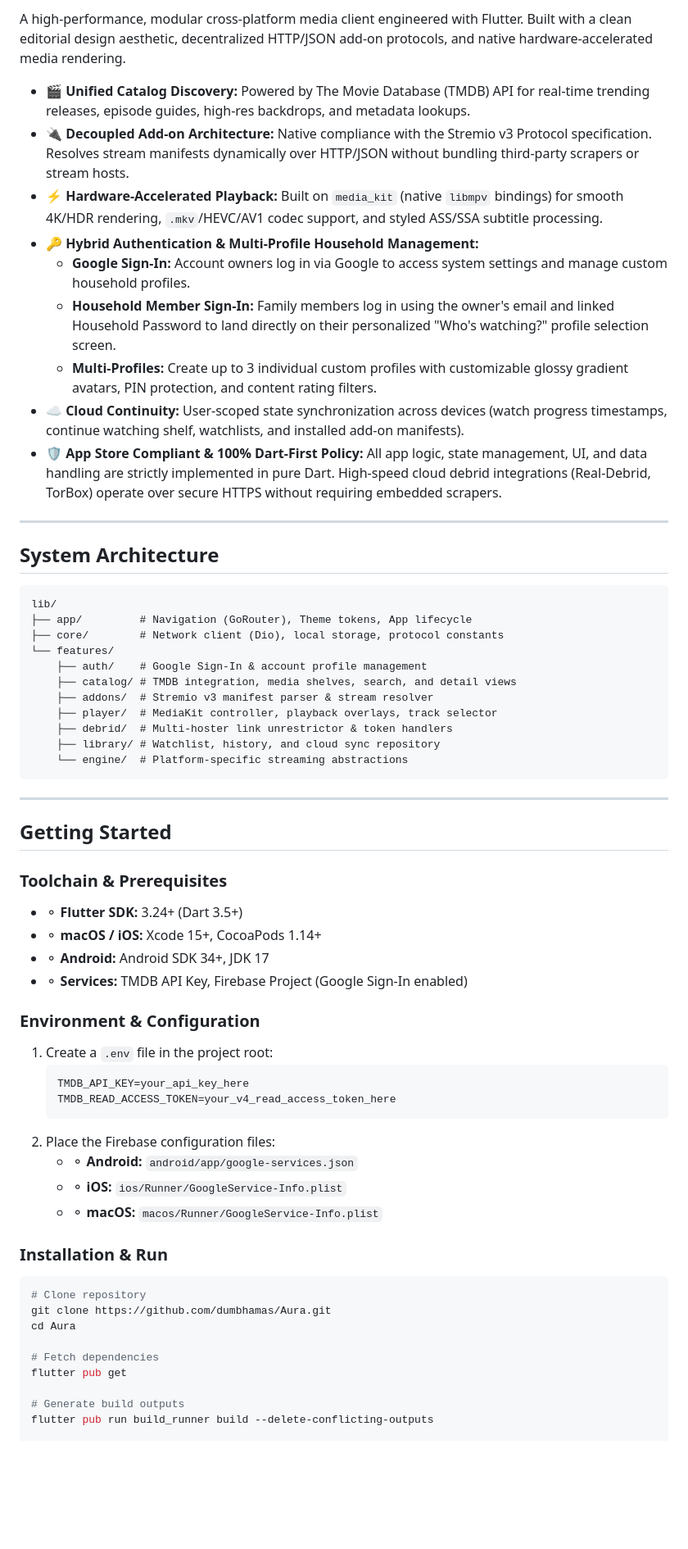
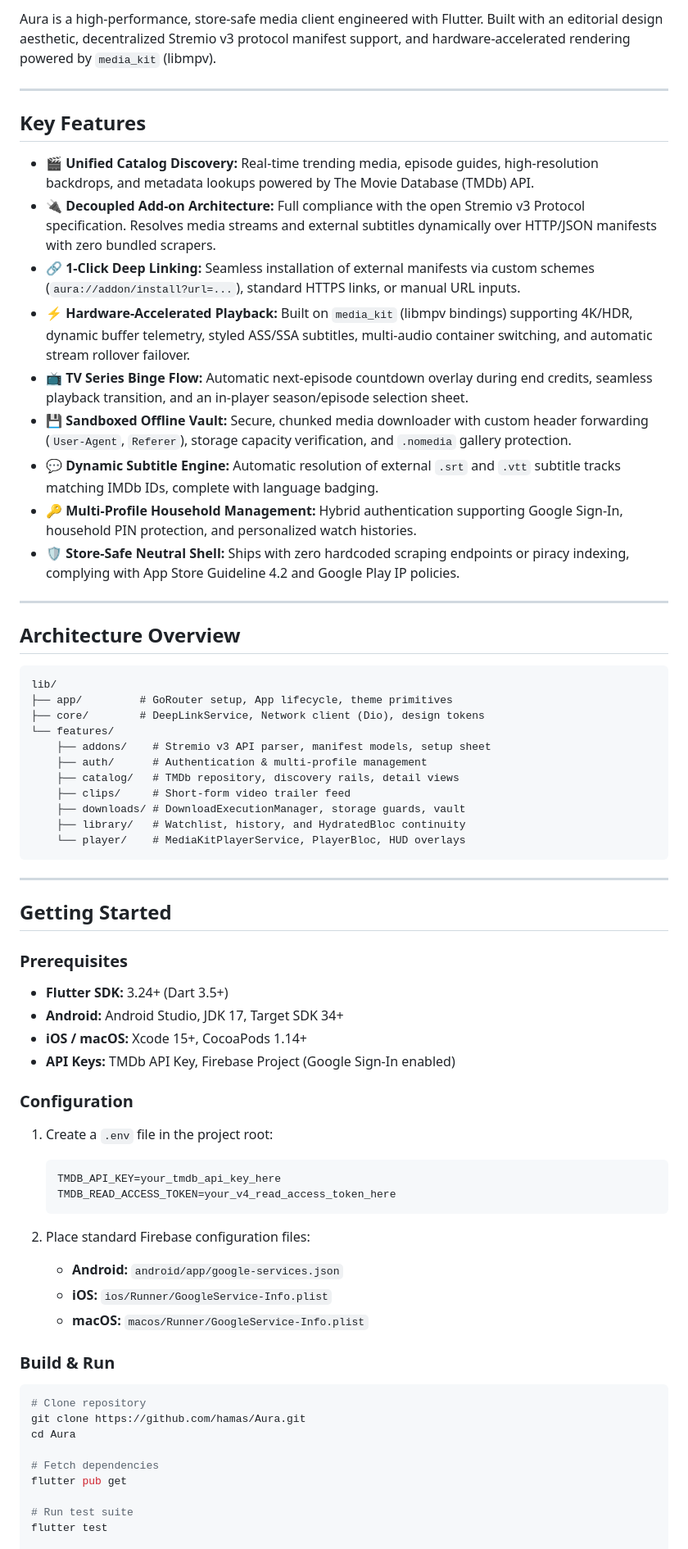
Before and after one commit to hamas/Aura, a Markdown page: README.md, the part around one of its changes. Shown at 82% size. Drawn GitHub-style; blank space fills up the shorter version.

Commit message:
docs: modernize README with accurate architecture, deep-link capabilities, and test metrics

````diff
--- a/README.md
+++ b/README.md
@@ -4,67 +6,72 @@
 
-A high-performance, modular cross-platform media client engineered with Flutter. Built with a clean editorial design aesthetic, decentralized HTTP/JSON add-on protocols, and native hardware-accelerated media rendering.
-
-- 🎬 **Unified Catalog Discovery:** Powered by The Movie Database (TMDB) API for real-time trending releases, episode guides, high-res backdrops, and metadata lookups.
-- 🔌 **Decoupled Add-on Architecture:** Native compliance with the Stremio v3 Protocol specification. Resolves stream manifests dynamically over HTTP/JSON without bundling third-party scrapers or stream hosts.
-- ⚡ **Hardware-Accelerated Playback:** Built on `media_kit` (native `libmpv` bindings) for smooth 4K/HDR rendering, `.mkv`/HEVC/AV1 codec support, and styled ASS/SSA subtitle processing.
-- 🔑 **Hybrid Authentication & Multi-Profile Household Management:**
-  - **Google Sign-In:** Account owners log in via Google to access system settings and manage custom household profiles.
-  - **Household Member Sign-In:** Family members log in using the owner's email and linked Household Password to land directly on their personalized "Who's watching?" profile selection screen.
-  - **Multi-Profiles:** Create up to 3 individual custom profiles with customizable glossy gradient avatars, PIN protection, and content rating filters.
-- ☁️ **Cloud Continuity:** User-scoped state synchronization across devices (watch progress timestamps, continue watching shelf, watchlists, and installed add-on manifests).
-- 🛡️ **App Store Compliant & 100% Dart-First Policy:** All app logic, state management, UI, and data handling are strictly implemented in pure Dart. High-speed cloud debrid integrations (Real-Debrid, TorBox) operate over secure HTTPS without requiring embedded scrapers.
+Aura is a high-performance, store-safe media client engineered with Flutter. Built with an editorial design aesthetic, decentralized Stremio v3 protocol manifest support, and hardware-accelerated rendering powered by `media_kit` (libmpv).
 
 ---
 
-## System Architecture
+## Key Features
+
+- 🎬 **Unified Catalog Discovery:** Real-time trending media, episode guides, high-resolution backdrops, and metadata lookups powered by The Movie Database (TMDb) API.
+- 🔌 **Decoupled Add-on Architecture:** Full compliance with the open Stremio v3 Protocol specification. Resolves media streams and external subtitles dynamically over HTTP/JSON manifests with zero bundled scrapers.
+- 🔗 **1-Click Deep Linking:** Seamless installation of external manifests via custom schemes (`aura://addon/install?url=...`), standard HTTPS links, or manual URL inputs.
+- ⚡ **Hardware-Accelerated Playback:** Built on `media_kit` (libmpv bindings) supporting 4K/HDR, dynamic buffer telemetry, styled ASS/SSA subtitles, multi-audio container switching, and automatic stream rollover failover.
+- 📺 **TV Series Binge Flow:** Automatic next-episode countdown overlay during end credits, seamless playback transition, and an in-player season/episode selection sheet.
+- 💾 **Sandboxed Offline Vault:** Secure, chunked media downloader with custom header forwarding (`User-Agent`, `Referer`), storage capacity verification, and `.nomedia` gallery protection.
+- 💬 **Dynamic Subtitle Engine:** Automatic resolution of external `.srt` and `.vtt` subtitle tracks matching IMDb IDs, complete with language badging.
+- 🔑 **Multi-Profile Household Management:** Hybrid authentication supporting Google Sign-In, household PIN protection, and personalized watch histories.
+- 🛡️ **Store-Safe Neutral Shell:** Ships with zero hardcoded scraping endpoints or piracy indexing, complying with App Store Guideline 4.2 and Google Play IP policies.
+
+---
+
+## Architecture Overview
 
 ```text
 lib/
-├── app/         # Navigation (GoRouter), Theme tokens, App lifecycle
-├── core/        # Network client (Dio), local storage, protocol constants
+├── app/         # GoRouter setup, App lifecycle, theme primitives
+├── core/        # DeepLinkService, Network client (Dio), design tokens
 └── features/
-    ├── auth/    # Google Sign-In & account profile management
-    ├── catalog/ # TMDB integration, media shelves, search, and detail views
-    ├── addons/  # Stremio v3 manifest parser & stream resolver
-    ├── player/  # MediaKit controller, playback overlays, track selector
-    ├── debrid/  # Multi-hoster link unrestrictor & token handlers
-    ├── library/ # Watchlist, history, and cloud sync repository
-    └── engine/  # Platform-specific streaming abstractions
+    ├── addons/    # Stremio v3 API parser, manifest models, setup sheet
+    ├── auth/      # Authentication & multi-profile management
+    ├── catalog/   # TMDb repository, discovery rails, detail views
+    ├── clips/     # Short-form video trailer feed
+    ├── downloads/ # DownloadExecutionManager, storage guards, vault
+    ├── library/   # Watchlist, history, and HydratedBloc continuity
+    └── player/    # MediaKitPlayerService, PlayerBloc, HUD overlays
 ```
 
 ---
 
 ## Getting Started
 
-### Toolchain & Prerequisites
+### Prerequisites
 
-- ⚬ **Flutter SDK:** 3.24+ (Dart 3.5+)
-- ⚬ **macOS / iOS:** Xcode 15+, CocoaPods 1.14+
-- ⚬ **Android:** Android SDK 34+, JDK 17
-- ⚬ **Services:** TMDB API Key, Firebase Project (Google Sign-In enabled)
+- **Flutter SDK:** 3.24+ (Dart 3.5+)
+- **Android:** Android Studio, JDK 17, Target SDK 34+
+- **iOS / macOS:** Xcode 15+, CocoaPods 1.14+
+- **API Keys:** TMDb API Key, Firebase Project (Google Sign-In enabled)
 
-### Environment & Configuration
+### Configuration
 
 1. Create a `.env` file in the project root:
    ```env
-   TMDB_API_KEY=your_api_key_here
+   TMDB_API_KEY=your_tmdb_api_key_here
    TMDB_READ_ACCESS_TOKEN=your_v4_read_access_token_here
    ```
-2. Place the Firebase configuration files:
-   - ⚬ **Android:** `android/app/google-services.json`
-   - ⚬ **iOS:** `ios/Runner/GoogleService-Info.plist`
-   - ⚬ **macOS:** `macos/Runner/GoogleService-Info.plist`
 
-### Installation & Run
+2. Place standard Firebase configuration files:
+   - **Android:** `android/app/google-services.json`
+   - **iOS:** `ios/Runner/GoogleService-Info.plist`
+   - **macOS:** `macos/Runner/GoogleService-Info.plist`
+
+### Build & Run
 
 ```bash
 # Clone repository
-git clone https://github.com/dumbhamas/Aura.git
+git clone https://github.com/hamas/Aura.git
 cd Aura
 
 # Fetch dependencies
 flutter pub get
 
-# Generate build outputs
-flutter pub run build_runner build --delete-conflicting-outputs
+# Run test suite
+flutter test
 
````
Also changed, not shown: other parts of README.md (+11 -9 lines).
